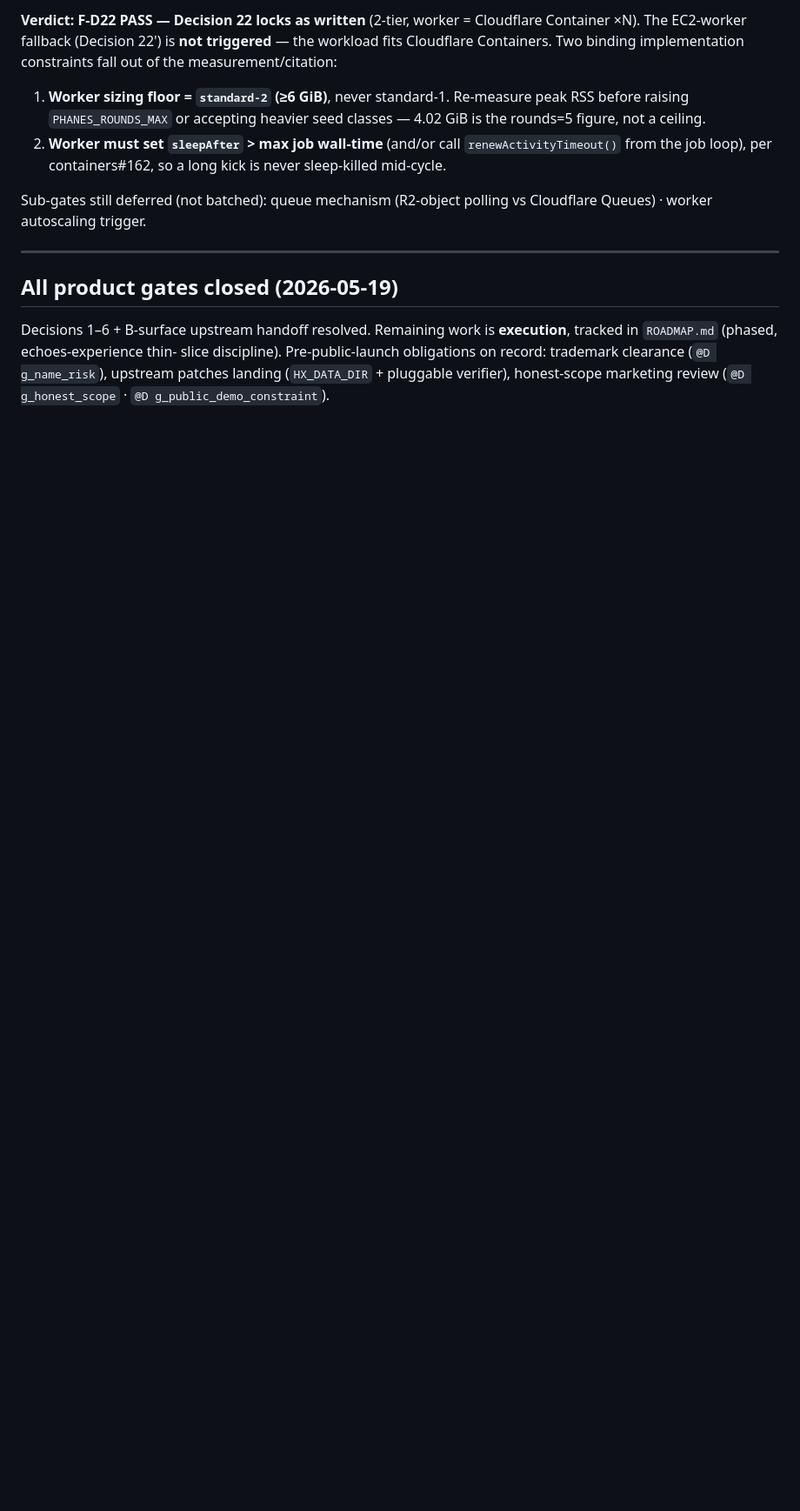
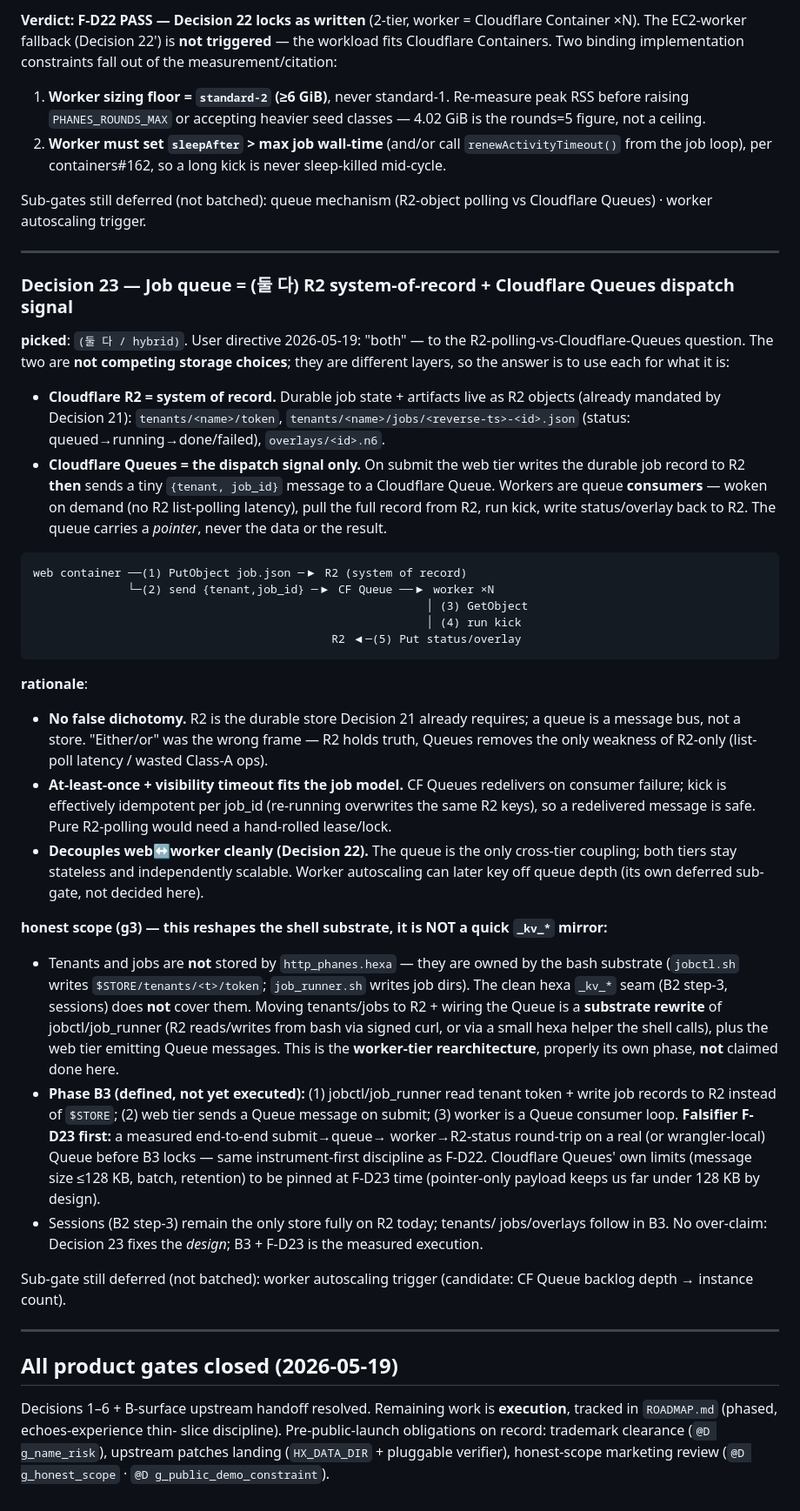
Before and after one commit to dancinlab/phanes, a Markdown page: design.md, the part around the change. Shown at 87% size. Rendered like a GitHub page; blank space fills up the shorter version.

Commit message:
decide(queue): Decision 23 — R2 system-of-record + Cloudflare Queues signal
User directive 2026-05-19: "both" (to R2-polling vs CF-Queues). They are
different layers, not competing stores — so use each for what it is:
R2 = durable system of record (Decision 21 already mandates job records
in R2); Cloudflare Queues = the dispatch signal only (pointer message
{tenant,job_id}, never data/result). Workers are queue consumers, pull
the full record from R2, write status/overlay back to R2.

Rationale: no false dichotomy (R2 holds truth, Queues kills R2-only's
list-poll latency); at-least-once + visibility timeout fits kick's
per-job_id idempotence (no hand-rolled lease); single clean web↔worker
coupling for Decision 22's 2-tier split.

Honest scope (g3): tenants/jobs are owned by the bash substrate
(jobctl.sh/job_runner.sh), NOT http_phanes.hexa — the B2 step-3 _kv_*
seam does not cover them. Moving them to R2 + wiring the Queue is a
worker-tier substrate rewrite = Phase B3, defined here, NOT claimed
done. F-D23 (measured submit→queue→worker→R2 round-trip) must pass
before B3 locks — same instrument-first discipline as F-D22. CF Queues
limits (≤128 KB msg) pinned at F-D23 time; pointer-only payload stays
far under by design. Sessions remain the only store on R2 today.

Deferred sub-gate (not batched): worker autoscaling trigger.

Co-Authored-By: Claude Opus 4.7 (1M context) <noreply@anthropic.com>

````diff
--- a/design.md
+++ b/design.md
@@ -1173,6 +1173,75 @@ polling vs Cloudflare Queues) · worker autoscaling trigger.
 
 ---
 
+### Decision 23 — Job queue = (둘 다) R2 system-of-record + Cloudflare Queues dispatch signal
+
+**picked**: `(둘 다 / hybrid)`. User directive 2026-05-19: "both" — to
+the R2-polling-vs-Cloudflare-Queues question. The two are **not
+competing storage choices**; they are different layers, so the answer is
+to use each for what it is:
+
+- **Cloudflare R2 = system of record.** Durable job state + artifacts
+  live as R2 objects (already mandated by Decision 21):
+  `tenants/<name>/token`, `tenants/<name>/jobs/<reverse-ts>-<id>.json`
+  (status: queued→running→done/failed), `overlays/<id>.n6`.
+- **Cloudflare Queues = the dispatch signal only.** On submit the web
+  tier writes the durable job record to R2 **then** sends a tiny
+  `{tenant, job_id}` message to a Cloudflare Queue. Workers are queue
+  **consumers** — woken on demand (no R2 list-polling latency), pull the
+  full record from R2, run kick, write status/overlay back to R2. The
+  queue carries a *pointer*, never the data or the result.
+
+```
+web container ──(1) PutObject job.json ─▶ R2 (system of record)
+              └─(2) send {tenant,job_id} ─▶ CF Queue ──▶ worker ×N
+                                                          │ (3) GetObject
+                                                          │ (4) run kick
+                                            R2 ◀─(5) Put status/overlay
+```
+
+**rationale**:
+- **No false dichotomy.** R2 is the durable store Decision 21 already
+  requires; a queue is a message bus, not a store. "Either/or" was the
+  wrong frame — R2 holds truth, Queues removes the only weakness of
+  R2-only (list-poll latency / wasted Class-A ops).
+- **At-least-once + visibility timeout fits the job model.** CF Queues
+  redelivers on consumer failure; kick is effectively idempotent per
+  job_id (re-running overwrites the same R2 keys), so a redelivered
+  message is safe. Pure R2-polling would need a hand-rolled lease/lock.
+- **Decouples web↔worker cleanly (Decision 22).** The queue is the only
+  cross-tier coupling; both tiers stay stateless and independently
+  scalable. Worker autoscaling can later key off queue depth (its own
+  deferred sub-gate, not decided here).
+
+**honest scope (g3) — this reshapes the shell substrate, it is NOT a
+quick `_kv_*` mirror:**
+- Tenants and jobs are **not** stored by `http_phanes.hexa` — they are
+  owned by the bash substrate (`jobctl.sh` writes
+  `$STORE/tenants/<t>/token`; `job_runner.sh` writes job dirs). The
+  clean hexa `_kv_*` seam (B2 step-3, sessions) does **not** cover them.
+  Moving tenants/jobs to R2 + wiring the Queue is a **substrate
+  rewrite** of jobctl/job_runner (R2 reads/writes from bash via signed
+  curl, or via a small hexa helper the shell calls), plus the web tier
+  emitting Queue messages. This is the **worker-tier rearchitecture**,
+  properly its own phase, **not** claimed done here.
+- **Phase B3 (defined, not yet executed):** (1) jobctl/job_runner read
+  tenant token + write job records to R2 instead of `$STORE`; (2) web
+  tier sends a Queue message on submit; (3) worker is a Queue consumer
+  loop. **Falsifier F-D23 first:** a measured end-to-end submit→queue→
+  worker→R2-status round-trip on a real (or wrangler-local) Queue before
+  B3 locks — same instrument-first discipline as F-D22. Cloudflare
+  Queues' own limits (message size ≤128 KB, batch, retention) to be
+  pinned at F-D23 time (pointer-only payload keeps us far under 128 KB
+  by design).
+- Sessions (B2 step-3) remain the only store fully on R2 today; tenants/
+  jobs/overlays follow in B3. No over-claim: Decision 23 fixes the
+  *design*; B3 + F-D23 is the measured execution.
+
+Sub-gate still deferred (not batched): worker autoscaling trigger
+(candidate: CF Queue backlog depth → instance count).
+
+---
+
 ## All product gates closed (2026-05-19)
 
 Decisions 1–6 + B-surface upstream handoff resolved. Remaining work is
````
